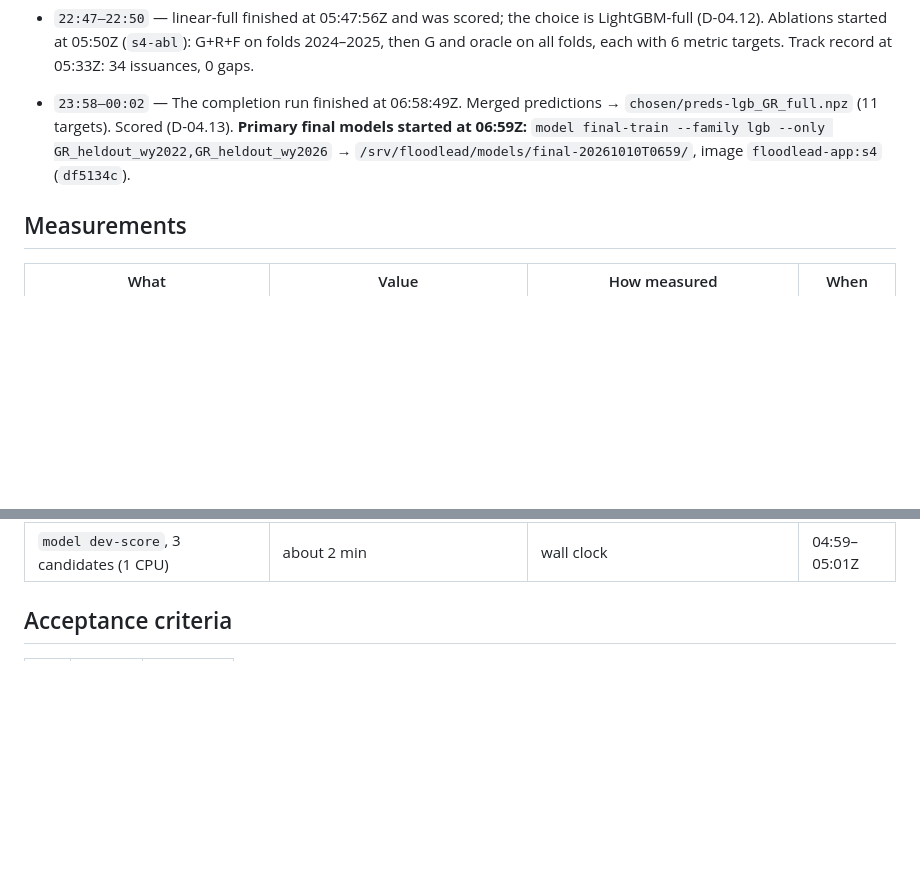
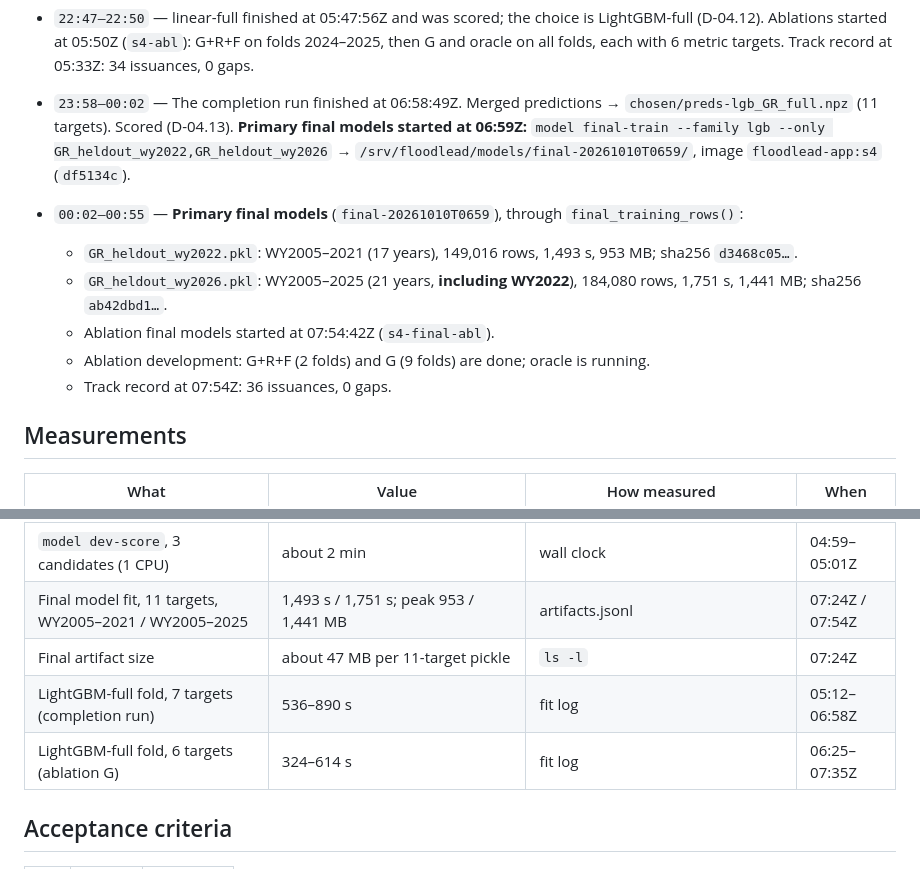
Before and after one commit to agenticraptor/trilemma-datathon-FloodLeadBC, a Markdown page: docs/stages/STAGE-04-model.md, 2 parts joined by grey strips. GitHub-like rendering; blank space fills up the shorter version.

Commit message:
Stage doc: primary final models trained (A2 folds, hashes, times); ablation finals started
Co-Authored-By: Claude Opus 5.5 <noreply@anthropic.com>
Claude-Session: https://claude.ai/code/session_014qg9nAECb4vvmwhMMLTSaw

```diff
--- a/docs/stages/STAGE-04-model.md
+++ b/docs/stages/STAGE-04-model.md
@@ -338,6 +338,13 @@ The relay (trust table) and the official scorecard already stand on their own; t
 
 - `23:58–00:02` — The completion run finished at 06:58:49Z. Merged predictions → `chosen/preds-lgb_GR_full.npz` (11 targets). Scored (D-04.13). **Primary final models started at 06:59Z:** `model final-train --family lgb --only GR_heldout_wy2022,GR_heldout_wy2026` → `/srv/floodlead/models/final-20261010T0659/`, image `floodlead-app:s4` (`df5134c`).
 
+- `00:02–00:55` — **Primary final models** (`final-20261010T0659`), through `final_training_rows()`:
+  - `GR_heldout_wy2022.pkl`: WY2005–2021 (17 years), 149,016 rows, 1,493 s, 953 MB; sha256 `d3468c05…`.
+  - `GR_heldout_wy2026.pkl`: WY2005–2025 (21 years, **including WY2022**), 184,080 rows, 1,751 s, 1,441 MB; sha256 `ab42dbd1…`.
+  - Ablation final models started at 07:54:42Z (`s4-final-abl`).
+  - Ablation development: G+R+F (2 folds) and G (9 folds) are done; oracle is running.
+  - Track record at 07:54Z: 36 issuances, 0 gaps.
+
 ## Measurements
 
 | What | Value | How measured | When |
@@ -353,6 +360,10 @@ The relay (trust table) and the official scorecard already stand on their own; t
 | Issuance runtime while training | 101.6 s (03:15, start of training); 98.5 s (04:15, two fitting containers) | ingest log | 03:16Z, 04:16Z |
 | LightGBM-full fold time, 4 targets, two containers in parallel | 326–490 s | fit log | 04:01–04:59Z |
 | `model dev-score`, 3 candidates (1 CPU) | about 2 min | wall clock | 04:59–05:01Z |
+| Final model fit, 11 targets, WY2005–2021 / WY2005–2025 | 1,493 s / 1,751 s; peak 953 / 1,441 MB | artifacts.jsonl | 07:24Z / 07:54Z |
+| Final artifact size | about 47 MB per 11-target pickle | `ls -l` | 07:24Z |
+| LightGBM-full fold, 7 targets (completion run) | 536–890 s | fit log | 05:12–06:58Z |
+| LightGBM-full fold, 6 targets (ablation G) | 324–614 s | fit log | 06:25–07:35Z |
 
 ## Acceptance criteria
 
```
